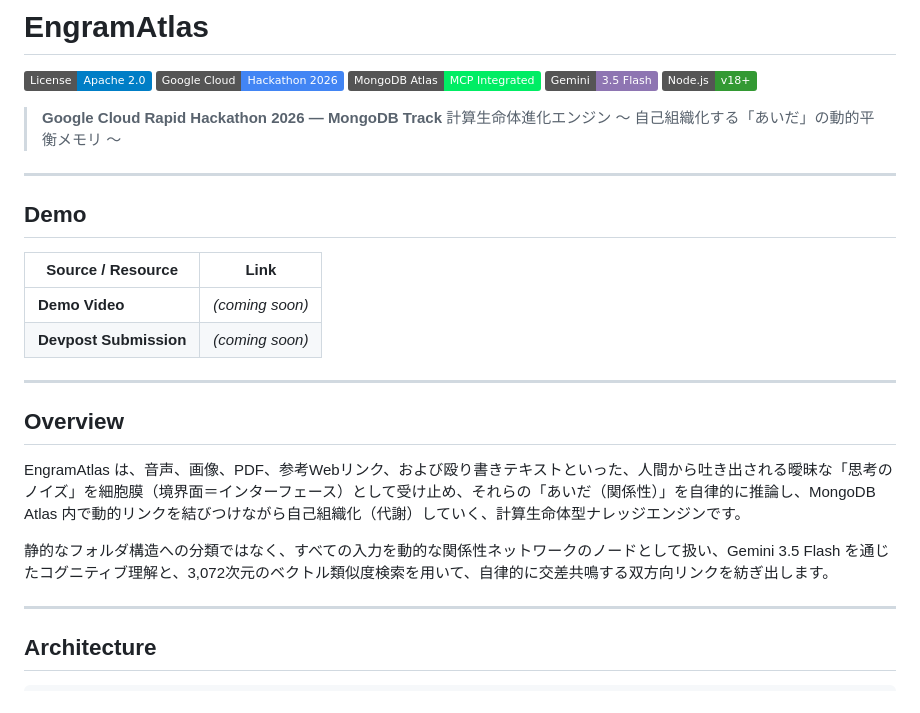
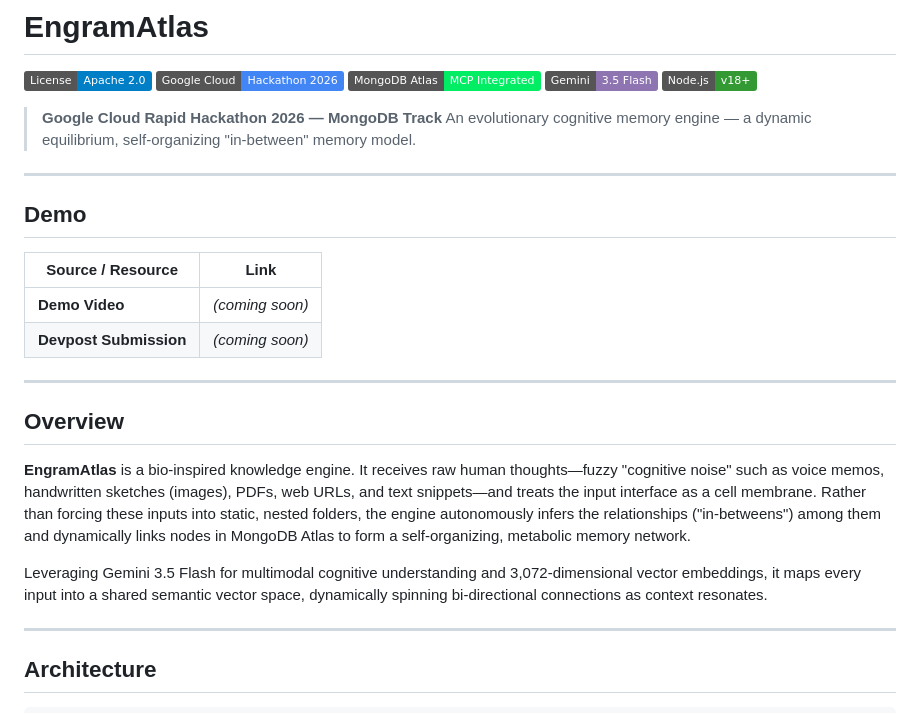
Before and after one commit to youshinh/EngramAtlas, a Markdown page: README.md, the part around one of its changes. GitHub-like rendering; badges without logos.

Commit message:
docs: translate and update README to English

```diff
--- a/README.md
+++ b/README.md
@@ -7,7 +7,7 @@
 [![Node.js](https://img.shields.io/badge/Node.js-v18%2B-339933?logo=node.js&logoColor=white)](https://nodejs.org)
 
 > **Google Cloud Rapid Hackathon 2026 — MongoDB Track**
-> 計算生命体進化エンジン 〜 自己組織化する「あいだ」の動的平衡メモリ 〜
+> An evolutionary cognitive memory engine — a dynamic equilibrium, self-organizing "in-between" memory model.
 
 ---
 
@@ -22,9 +22,9 @@
 
 ## Overview
 
-EngramAtlas は、音声、画像、PDF、参考Webリンク、および殴り書きテキストといった、人間から吐き出される曖昧な「思考のノイズ」を細胞膜（境界面＝インターフェース）として受け止め、それらの「あいだ（関係性）」を自律的に推論し、MongoDB Atlas 内で動的リンクを結びつけながら自己組織化（代謝）していく、計算生命体型ナレッジエンジンです。
+**EngramAtlas** is a bio-inspired knowledge engine. It receives raw human thoughts—fuzzy "cognitive noise" such as voice memos, handwritten sketches (images), PDFs, web URLs, and text snippets—and treats the input interface as a cell membrane. Rather than forcing these inputs into static, nested folders, the engine autonomously infers the relationships ("in-betweens") among them and dynamically links nodes in MongoDB Atlas to form a self-organizing, metabolic memory network.
 
-静的なフォルダ構造への分類ではなく、すべての入力を動的な関係性ネットワークのノードとして扱い、Gemini 3.5 Flash を通じたコグニティブ理解と、3,072次元のベクトル類似度検索を用いて、自律的に交差共鳴する双方向リンクを紡ぎ出します。
+Leveraging Gemini 3.5 Flash for multimodal cognitive understanding and 3,072-dimensional vector embeddings, it maps every input into a shared semantic vector space, dynamically spinning bi-directional connections as context resonates.
 
 ---
 
```
Also changed, not shown: other parts of README.md (+39 -38 lines).
